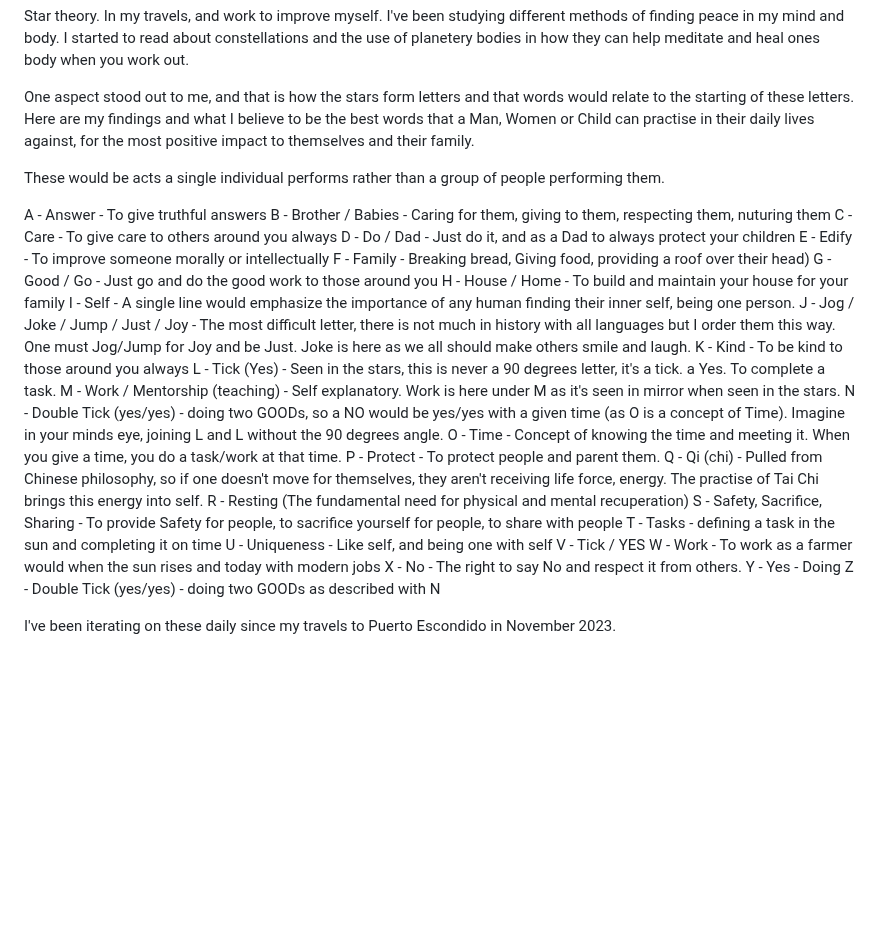
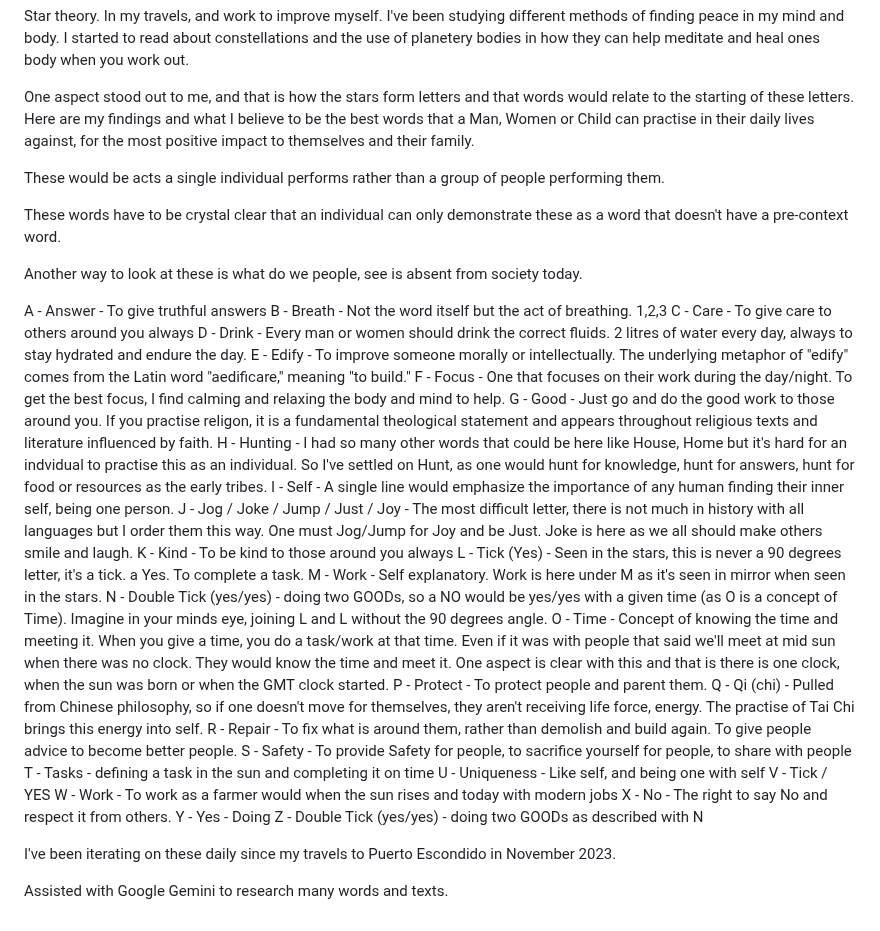
Before and after one commit to kalvir781/kalv, a Markdown page: posts/2025/star-theory.md, the part around the change. GitHub-like rendering; blank space fills up the shorter version.

Commit message:
Iteration on star words

```diff
--- a/posts/2025/star-theory.md
+++ b/posts/2025/star-theory.md
@@ -12,25 +12,29 @@ One aspect stood out to me, and that is how the stars form letters and that word
 
 These would be acts a single individual performs rather than a group of people performing them.
 
+These words have to be crystal clear that an individual can only demonstrate these as a word that doesn't have a pre-context word.
+
+Another way to look at these is what do we people, see is absent from society today.
+
 A - Answer - To give truthful answers
-B - Brother / Babies - Caring for them, giving to them, respecting them, nuturing them
+B - Breath - Not the word itself but the act of breathing. 1,2,3
 C - Care - To give care to others around you always
-D - Do / Dad - Just do it, and as a Dad to always protect your children
-E - Edify - To improve someone morally or intellectually
-F - Family - Breaking bread, Giving food, providing a roof over their head)
-G - Good / Go - Just go and do the good work to those around you
-H - House / Home - To build and maintain your house for your family
+D - Drink - Every man or women should drink the correct fluids. 2 litres of water every day, always to stay hydrated and endure the day.
+E - Edify - To improve someone morally or intellectually. The underlying metaphor of "edify" comes from the Latin word "aedificare," meaning "to build."
+F - Focus - One that focuses on their work during the day/night. To get the best focus, I find calming and relaxing the body and mind to help.
+G - Good - Just go and do the good work to those around you. If you practise religon, it is a fundamental theological statement and appears throughout religious texts and literature influenced by faith.
+H - Hunting - I had so many other words that could be here like House, Home but it's hard for an indvidual to practise this as an individual. So I've settled on Hunt, as one would hunt for knowledge, hunt for answers, hunt for food or resources as the early tribes.
 I - Self - A single line would emphasize the importance of any human finding their inner self, being one person.
 J - Jog / Joke / Jump / Just / Joy - The most difficult letter, there is not much in history with all languages but I order them this way. One must Jog/Jump for Joy and be Just. Joke is here as we all should make others smile and laugh.
 K - Kind - To be kind to those around you always
 L - Tick (Yes) - Seen in the stars, this is never a 90 degrees letter, it's a tick. a Yes. To complete a task.
-M - Work / Mentorship (teaching) - Self explanatory. Work is here under M as it's seen in mirror when seen in the stars.
+M - Work - Self explanatory. Work is here under M as it's seen in mirror when seen in the stars.
 N - Double Tick (yes/yes) - doing two GOODs, so a NO would be yes/yes with a given time (as O is a concept of Time). Imagine in your minds eye, joining L and L without the 90 degrees angle.
-O - Time - Concept of knowing the time and meeting it. When you give a time, you do a task/work at that time.
+O - Time - Concept of knowing the time and meeting it. When you give a time, you do a task/work at that time. Even if it was with people that said we'll meet at mid sun when there was no clock. They would know the time and meet it. One aspect is clear with this and that is there is one clock, when the sun was born or when the GMT clock started.
 P - Protect - To protect people and parent them.
 Q - Qi (chi) - Pulled from Chinese philosophy, so if one doesn't move for themselves, they aren't receiving life force, energy. The practise of Tai Chi brings this energy into self.
-R - Resting (The fundamental need for physical and mental recuperation)
-S - Safety, Sacrifice, Sharing - To provide Safety for people, to sacrifice yourself for people, to share with people
+R - Repair - To fix what is around them, rather than demolish and build again. To give people advice to become better people.
+S - Safety - To provide Safety for people, to sacrifice yourself for people, to share with people
 T - Tasks - defining a task in the sun and completing it on time
 U - Uniqueness - Like self, and being one with self
 V - Tick / YES
@@ -40,3 +44,5 @@ Y - Yes - Doing
 Z - Double Tick (yes/yes) - doing two GOODs as described with N
 
 I've been iterating on these daily since my travels to Puerto Escondido in November 2023.
+
+Assisted with Google Gemini to research many words and texts.
```
